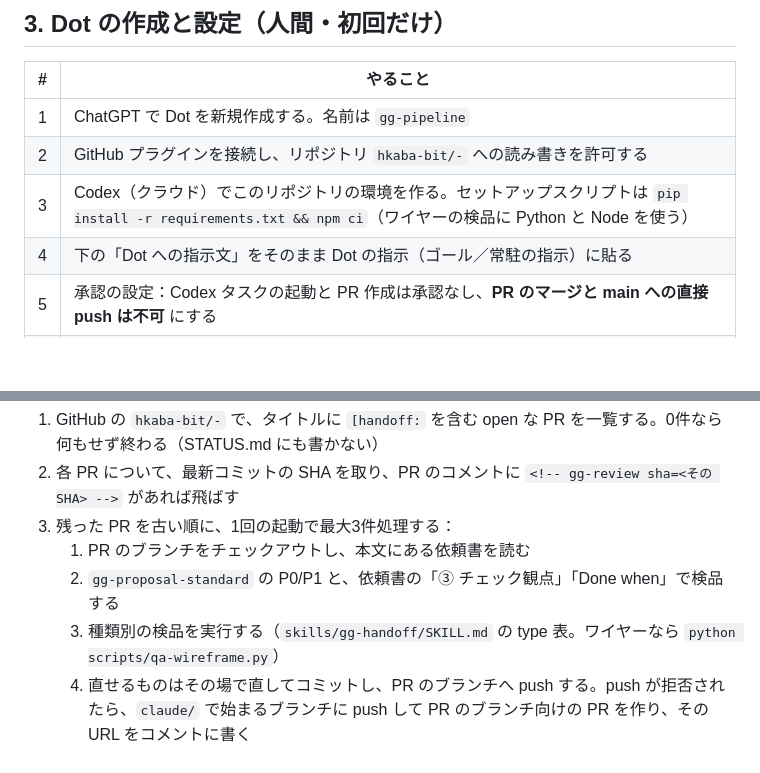
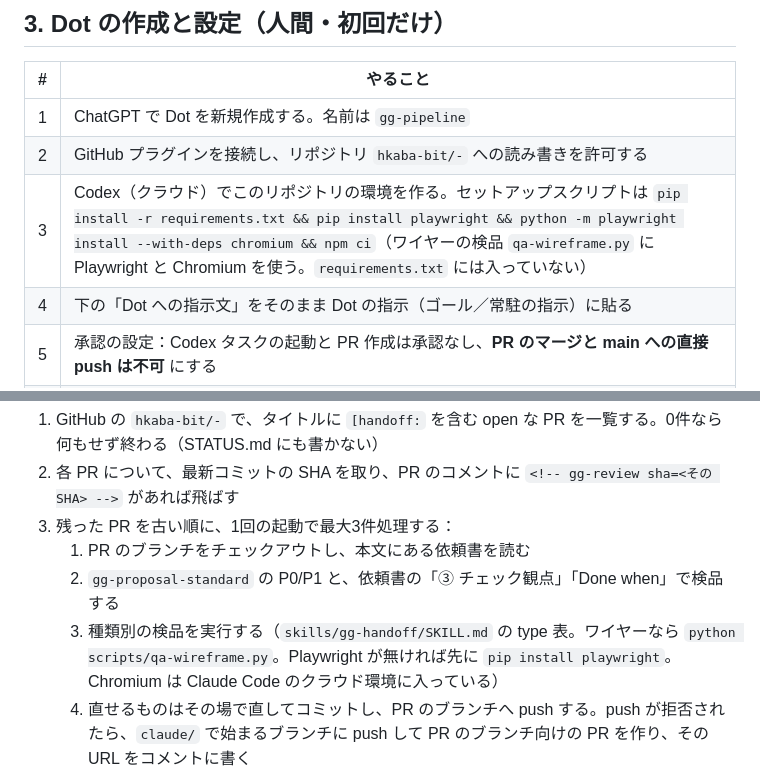
Before and after one commit to hkaba-bit/-, a Markdown page: references/dots-workflow.md, 2 parts joined by grey strips. Drawn GitHub-style; blank space fills up the shorter version.

```diff
--- a/references/dots-workflow.md
+++ b/references/dots-workflow.md
@@ -50,7 +50,7 @@ Dot・Codex・Claude Code はそれぞれ別のクラウドで動くので、状
 |---|---|
 | 1 | ChatGPT で Dot を新規作成する。名前は `gg-pipeline` |
 | 2 | GitHub プラグインを接続し、リポジトリ `hkaba-bit/-` への読み書きを許可する |
-| 3 | Codex（クラウド）でこのリポジトリの環境を作る。セットアップスクリプトは `pip install -r requirements.txt && npm ci`（ワイヤーの検品に Python と Node を使う） |
+| 3 | Codex（クラウド）でこのリポジトリの環境を作る。セットアップスクリプトは `pip install -r requirements.txt && pip install playwright && python -m playwright install --with-deps chromium && npm ci`（ワイヤーの検品 `qa-wireframe.py` に Playwright と Chromium を使う。`requirements.txt` には入っていない） |
 | 4 | 下の「Dot への指示文」をそのまま Dot の指示（ゴール／常駐の指示）に貼る |
 | 5 | 承認の設定：Codex タスクの起動と PR 作成は承認なし、**PR のマージと main への直接 push は不可** にする |
 | 6 | 動作確認：テスト用の依頼書（`runner: dots`）を main に入れ、Dot に「今すぐ回して」と頼む |
@@ -110,7 +110,7 @@ Claude Code on the web の定期実行（Routine）で、毎回新しいセッ
 3. 残った PR を古い順に、1回の起動で最大3件処理する：
    1. PR のブランチをチェックアウトし、本文にある依頼書を読む
    2. `gg-proposal-standard` の P0/P1 と、依頼書の「③ チェック観点」「Done when」で検品する
-   3. 種類別の検品を実行する（`skills/gg-handoff/SKILL.md` の type 表。ワイヤーなら `python scripts/qa-wireframe.py`）
+   3. 種類別の検品を実行する（`skills/gg-handoff/SKILL.md` の type 表。ワイヤーなら `python scripts/qa-wireframe.py`。Playwright が無ければ先に `pip install playwright`。Chromium は Claude Code のクラウド環境に入っている）
    4. 直せるものはその場で直してコミットし、PR のブランチへ push する。push が拒否されたら、`claude/` で始まるブランチに push して PR のブランチ向けの PR を作り、その URL をコメントに書く
    5. PR にコメントを1件書く：検品結果（OK／直した点／人間に判断してほしい点）を表で。最後の行に `<!-- gg-review sha=<push 後の最新 SHA> -->` を入れる（自分の push で再検品が回らないようにするため）
 4. Codex 側の作り直しが必要なほど外れている（Done when の過半が未達など）ときは、直さずにコメントで理由を書き、PR に `③差し戻し` と明記する。Dot は次の回で拾わない（PR が open のため）。人間が判断する
```
Also changed, not shown: STATUS.md (+7 -0 lines).
